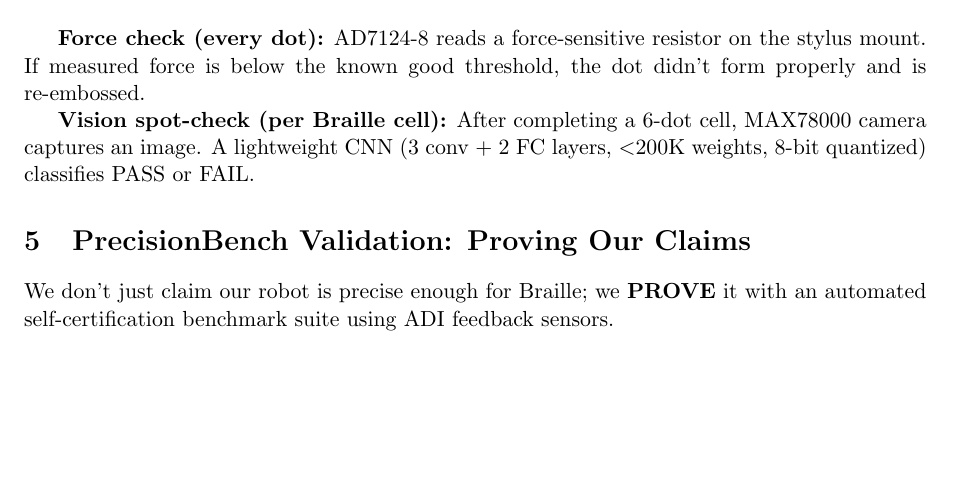
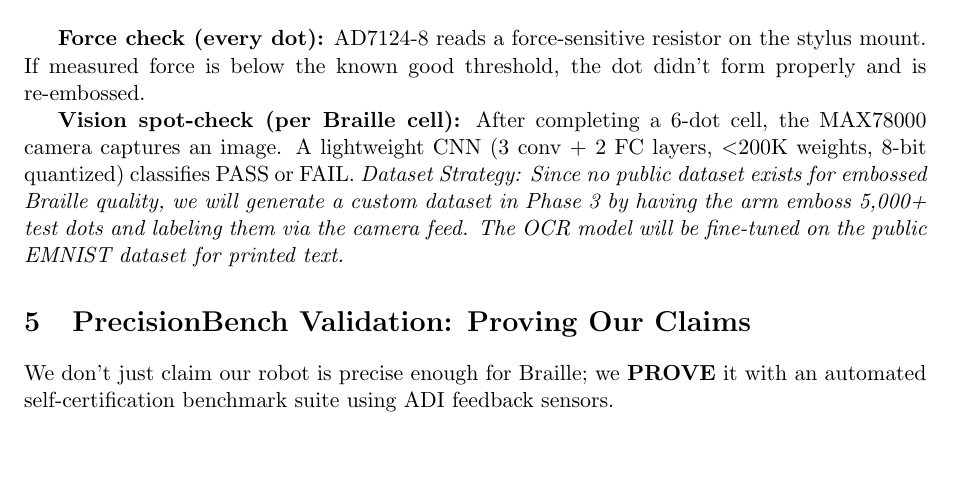
Before and after one commit to silentaf/Anweshan, a LaTeX document (main.tex): part of page 4 of 8, cut so that both start at the same text. Compiled offline with pdfLaTeX.

Commit message:
Update main.tex: Add explicit dataset strategy for AI models

```diff
--- a/main.tex
+++ b/main.tex
@@ -183,7 +183,7 @@ def text_to_dot_coordinates(text, origin_x=0, origin_y=0):
 
 \textbf{Force check (every dot):} AD7124-8 reads a force-sensitive resistor on the stylus mount. If measured force is below the known good threshold, the dot didn't form properly and is re-embossed.
 
-\textbf{Vision spot-check (per Braille cell):} After completing a 6-dot cell, MAX78000 camera captures an image. A lightweight CNN (3 conv + 2 FC layers, $<$200K weights, 8-bit quantized) classifies PASS or FAIL.
+\textbf{Vision spot-check (per Braille cell):} After completing a 6-dot cell, the MAX78000 camera captures an image. A lightweight CNN (3 conv + 2 FC layers, $<$200K weights, 8-bit quantized) classifies PASS or FAIL. \textit{Dataset Strategy: Since no public dataset exists for embossed Braille quality, we will generate a custom dataset in Phase 3 by having the arm emboss 5,000+ test dots and labeling them via the camera feed. The OCR model will be fine-tuned on the public EMNIST dataset for printed text.}
 
 \section{PrecisionBench Validation: Proving Our Claims}
 We don't just claim our robot is precise enough for Braille; we \textbf{PROVE} it with an automated self-certification benchmark suite using ADI feedback sensors.
```
